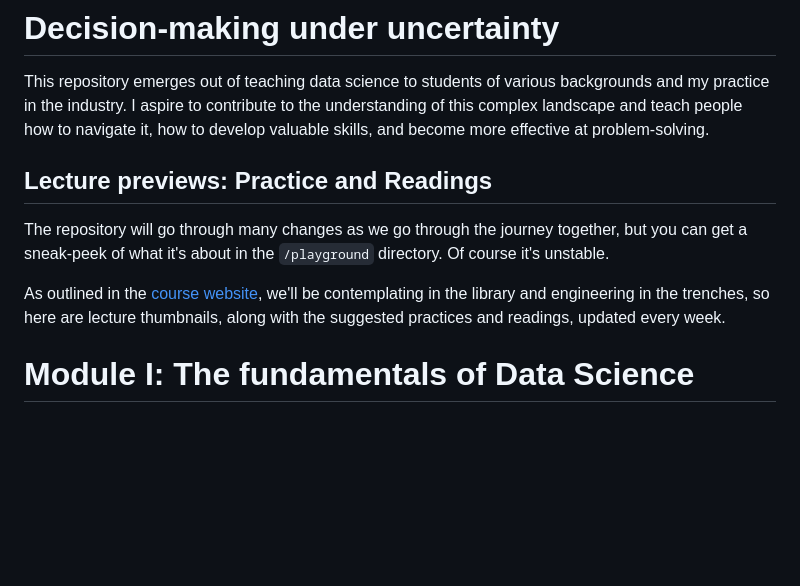
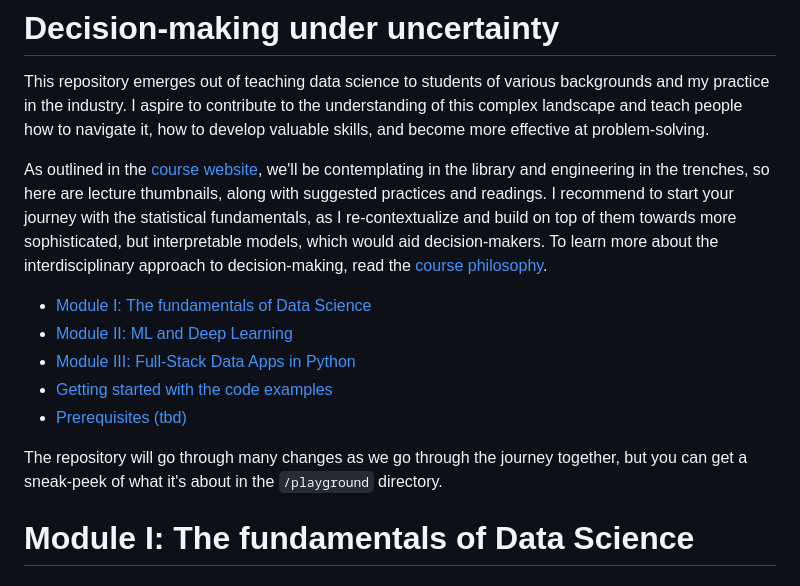
Before and after one commit to Bizovi/decision-making, a Markdown page: README.md, the part around the change. GitHub-like rendering; blank space fills up the shorter version.

Commit message:
Add a table of contents

```diff
--- a/README.md
+++ b/README.md
@@ -2,11 +2,16 @@
 
 This repository emerges out of teaching data science to students of various backgrounds and my practice in the industry. I aspire to contribute to the understanding of this complex landscape and teach people how to navigate it, how to develop valuable skills, and become more effective at problem-solving.
 
-## Lecture previews: Practice and Readings
+As outlined in the [course website](https://course.economic-cybernetics.com/), we'll be contemplating in the library and engineering in the trenches, so here are lecture thumbnails, along with suggested practices and readings. I recommend to start your journey with the statistical fundamentals, as I re-contextualize and build on top of them towards more sophisticated, but interpretable models, which would aid decision-makers. To learn more about the interdisciplinary approach to decision-making, read the [course philosophy](#the-philosophy-v2).
 
-The repository will go through many changes as we go through the journey together, but you can get a sneak-peek of what it's about in the `/playground` directory. Of course it's unstable.
+- [Module I: The fundamentals of Data Science](#module-i-the-fundamentals-of-data-science)
+- [Module II: ML and Deep Learning](#module-ii-ml-and-deep-learning)
+- [Module III: Full-Stack Data Apps in Python](#module-iii-full-stack-data-apps-in-python)
+- [Getting started with the code examples](#getting-started)
+- [Prerequisites (tbd)](#module-0-prerequisites)
 
-As outlined in the [course website](https://course.economic-cybernetics.com/), we'll be contemplating in the library and engineering in the trenches, so here are lecture thumbnails, along with the suggested practices and readings, updated every week.
+The repository will go through many changes as we go through the journey together, but you can get a sneak-peek of what it's about in the `/playground` directory.
+
 
 # Module I: The fundamentals of Data Science
 ## Lecture 1: Data Science in Business Context
```
